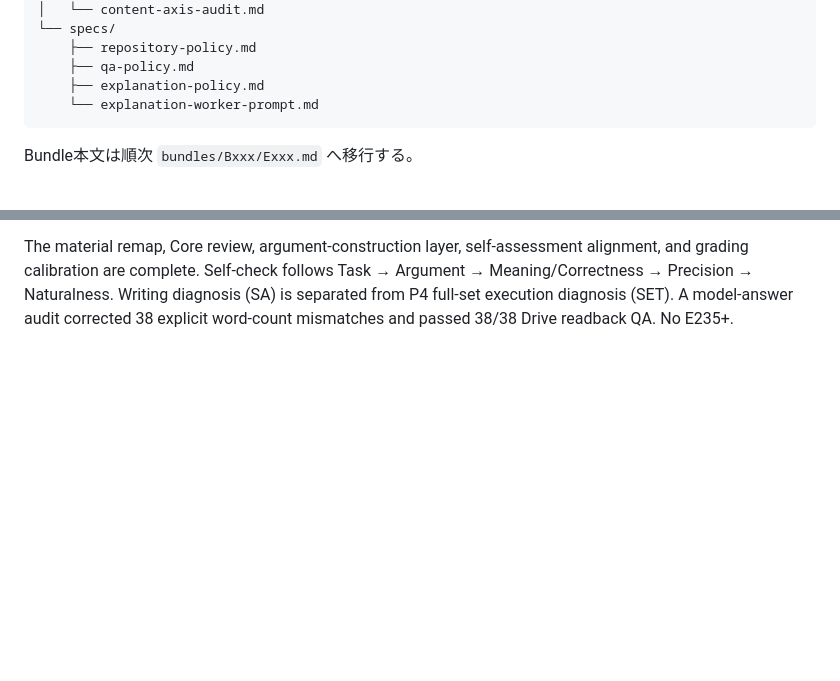
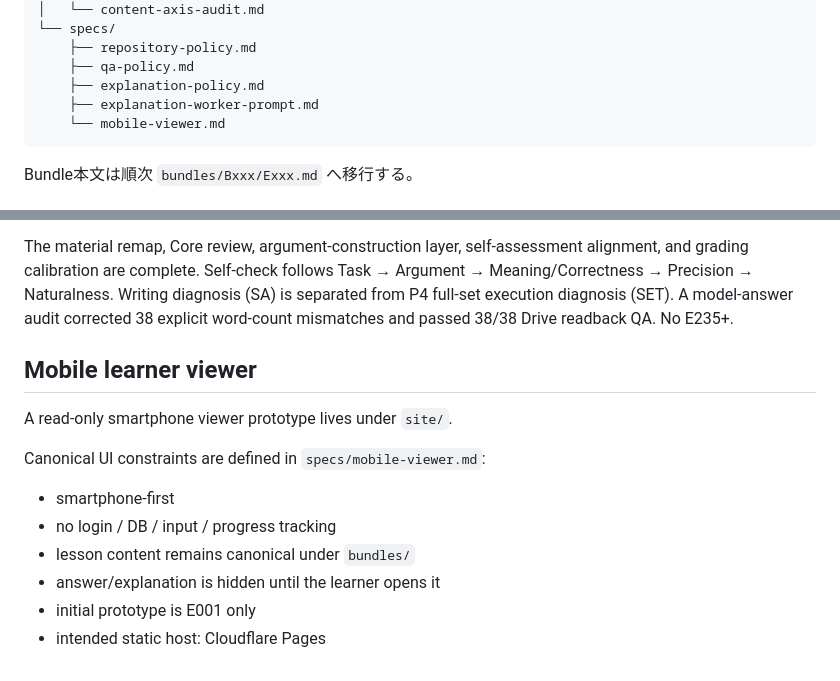
Before and after one commit to Haru2305/english-writing-curriculum, a Markdown page: README.md, 2 parts joined by grey strips. Rendered like a GitHub page; blank space fills up the shorter version.

Commit message:
Document read-only mobile viewer architecture

````diff
--- a/README.md
+++ b/README.md
@@ -85,7 +85,8 @@ english-writing-curriculum/
     ├── repository-policy.md
     ├── qa-policy.md
     ├── explanation-policy.md
-    └── explanation-worker-prompt.md
+    ├── explanation-worker-prompt.md
+    └── mobile-viewer.md
 ```
 
 Bundle本文は順次 `bundles/Bxxx/Exxx.md` へ移行する。
@@ -154,3 +155,16 @@ E001–E234 are now treated as a fixed corpus. The curriculum-wide content syste
   - five non-overlapping worker ranges covering B001–B039 / E001–E234
 
 The material remap, Core review, argument-construction layer, self-assessment alignment, and grading calibration are complete. Self-check follows Task → Argument → Meaning/Correctness → Precision → Naturalness. Writing diagnosis (SA) is separated from P4 full-set execution diagnosis (SET). A model-answer audit corrected 38 explicit word-count mismatches and passed 38/38 Drive readback QA. No E235+.
+
+
+## Mobile learner viewer
+
+A read-only smartphone viewer prototype lives under `site/`.
+
+Canonical UI constraints are defined in `specs/mobile-viewer.md`:
+- smartphone-first
+- no login / DB / input / progress tracking
+- lesson content remains canonical under `bundles/`
+- answer/explanation is hidden until the learner opens it
+- initial prototype is E001 only
+- intended static host: Cloudflare Pages
````
